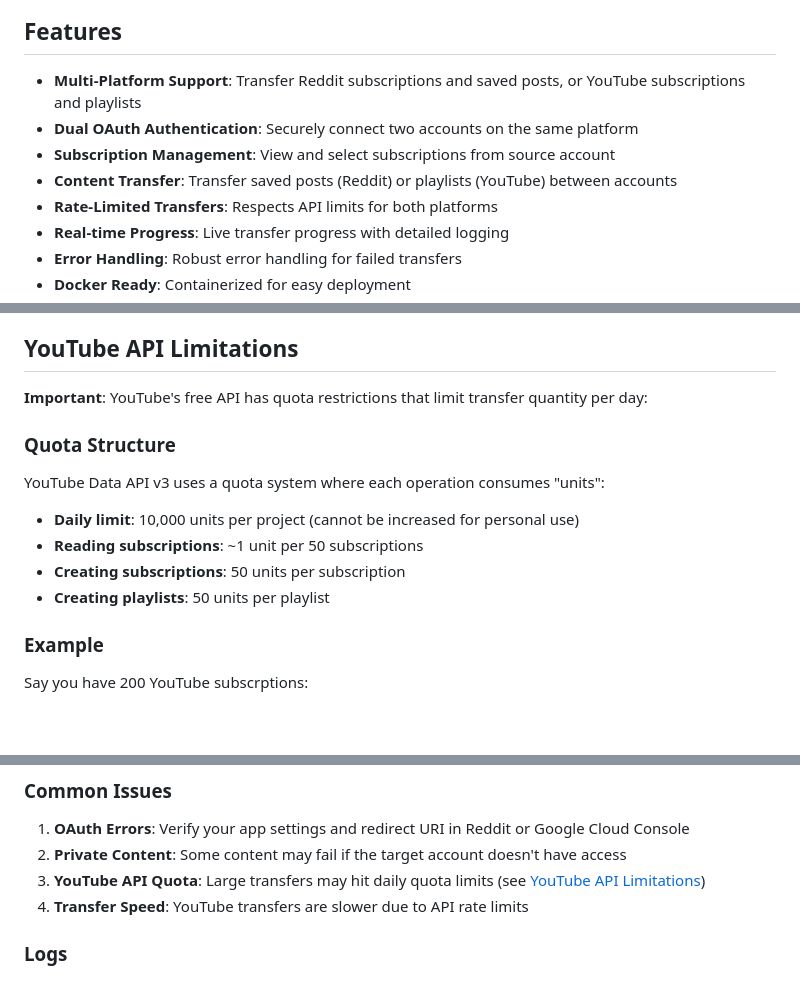
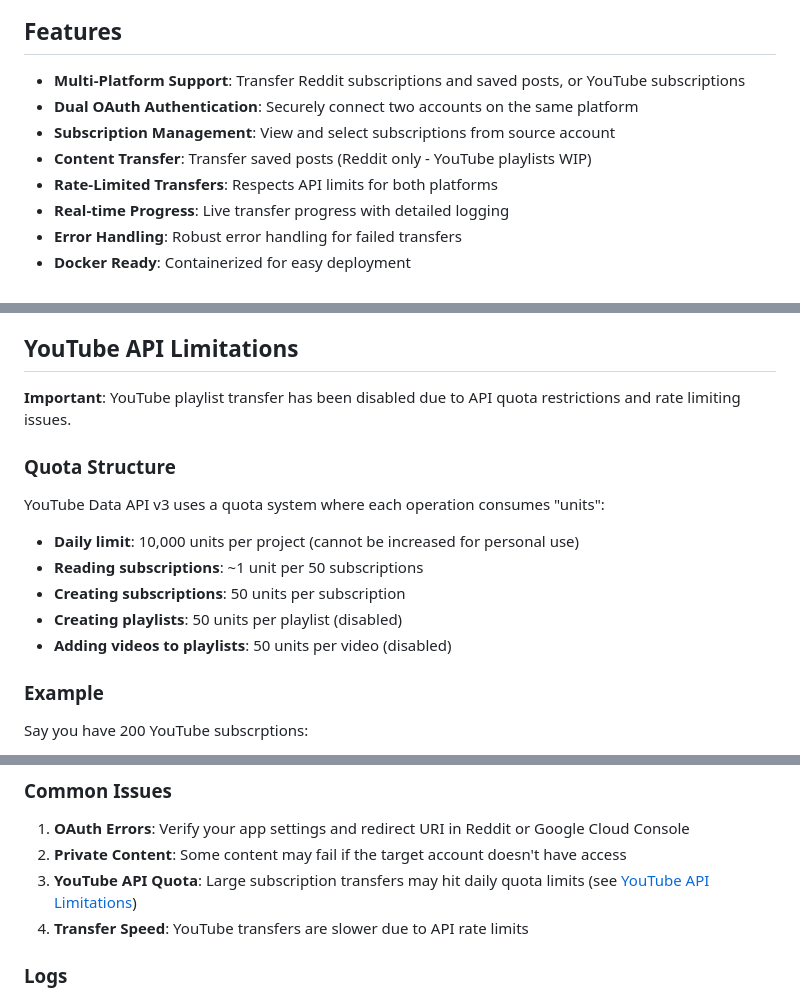
Before and after one commit to treyg/subsync, a Markdown page: README.md, 3 parts joined by grey strips. Drawn GitHub-style; blank space fills up the shorter version.

Commit message:
docs: yt playlist wip

```diff
--- a/README.md
+++ b/README.md
@@ -6,10 +6,10 @@
 
 ## Features
 
-- **Multi-Platform Support**: Transfer Reddit subscriptions and saved posts, or YouTube subscriptions and playlists
+- **Multi-Platform Support**: Transfer Reddit subscriptions and saved posts, or YouTube subscriptions
 - **Dual OAuth Authentication**: Securely connect two accounts on the same platform
 - **Subscription Management**: View and select subscriptions from source account
-- **Content Transfer**: Transfer saved posts (Reddit) or playlists (YouTube) between accounts
+- **Content Transfer**: Transfer saved posts (Reddit only - YouTube playlists WIP)
 - **Rate-Limited Transfers**: Respects API limits for both platforms
 - **Real-time Progress**: Live transfer progress with detailed logging
 - **Error Handling**: Robust error handling for failed transfers
@@ -191,7 +190,7 @@ Open http://localhost:3000 in your browser.
 
 ## YouTube API Limitations
 
-**Important**: YouTube's free API has quota restrictions that limit transfer quantity per day:
+**Important**: YouTube playlist transfer has been disabled due to API quota restrictions and rate limiting issues.
 
 ### Quota Structure
 
@@ -200,7 +199,8 @@ YouTube Data API v3 uses a quota system where each operation consumes "units":
 - **Daily limit**: 10,000 units per project (cannot be increased for personal use)
 - **Reading subscriptions**: ~1 unit per 50 subscriptions
 - **Creating subscriptions**: 50 units per subscription
-- **Creating playlists**: 50 units per playlist
+- **Creating playlists**: 50 units per playlist (disabled)
+- **Adding videos to playlists**: 50 units per video (disabled)
 
 ### Example
 
@@ -222,7 +222,7 @@ This limitation is imposed by Google/YouTube and affects all third-party applica
 
 1. **OAuth Errors**: Verify your app settings and redirect URI in Reddit or Google Cloud Console
 2. **Private Content**: Some content may fail if the target account doesn't have access
-3. **YouTube API Quota**: Large transfers may hit daily quota limits (see [YouTube API Limitations](#youtube-api-limitations))
+3. **YouTube API Quota**: Large subscription transfers may hit daily quota limits (see [YouTube API Limitations](#youtube-api-limitations))
 4. **Transfer Speed**: YouTube transfers are slower due to API rate limits
 
 ### Logs
```
Also changed, not shown: other parts of README.md (+0 -1 lines).
